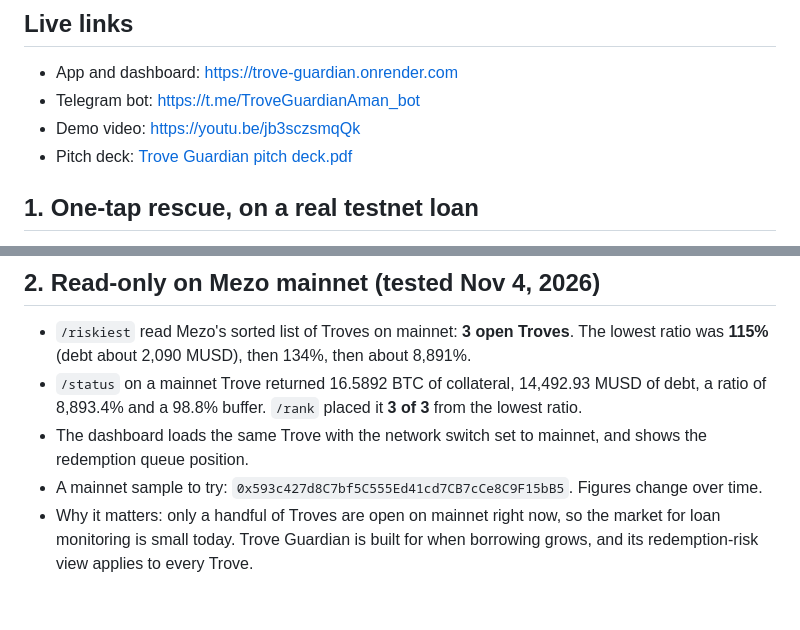
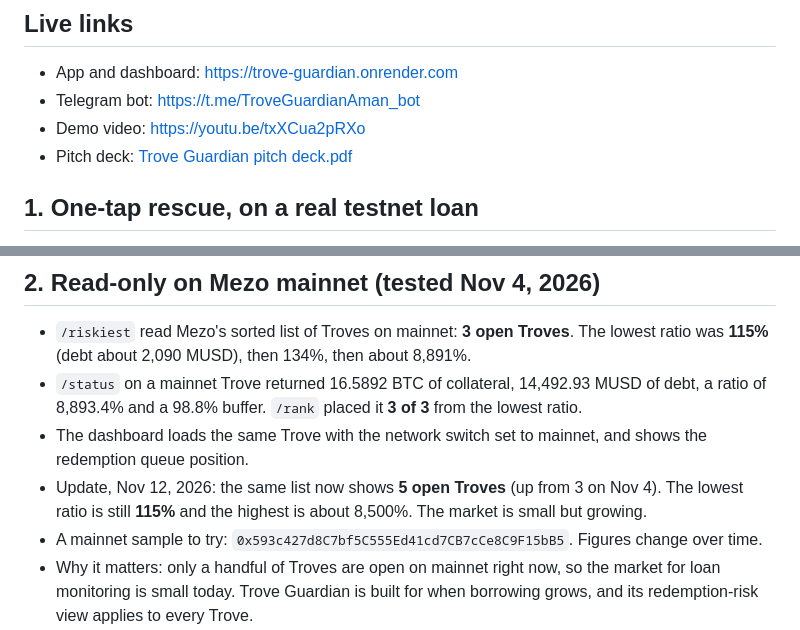
Before and after one commit to AmanuelBogale/trove-guardian, a Markdown page: docs/EVIDENCE.md, 2 parts joined by grey strips. Drawn GitHub-style; blank space fills up the shorter version.

```diff
--- a/docs/EVIDENCE.md
+++ b/docs/EVIDENCE.md
@@ -5,7 +5,7 @@ Rescue transactions were done on Mezo testnet with test coins. Mainnet is read-o
 ## Live links
 - App and dashboard: https://trove-guardian.onrender.com
 - Telegram bot: https://t.me/TroveGuardianAman_bot
-- Demo video: https://youtu.be/jb3sczsmqQk
+- Demo video: https://youtu.be/txXCua2pRXo
 - Pitch deck: [Trove Guardian pitch deck.pdf](../Trove%20Guardian%20pitch%20deck.pdf)
 
 ## 1. One-tap rescue, on a real testnet loan
@@ -26,6 +26,7 @@ From the dashboard, the owner connected a wallet (Rabby), the page simulated the
 - `/riskiest` read Mezo's sorted list of Troves on mainnet: **3 open Troves**. The lowest ratio was **115%** (debt about 2,090 MUSD), then 134%, then about 8,891%.
 - `/status` on a mainnet Trove returned 16.5892 BTC of collateral, 14,492.93 MUSD of debt, a ratio of 8,893.4% and a 98.8% buffer. `/rank` placed it **3 of 3** from the lowest ratio.
 - The dashboard loads the same Trove with the network switch set to mainnet, and shows the redemption queue position.
+- Update, Nov 12, 2026: the same list now shows **5 open Troves** (up from 3 on Nov 4). The lowest ratio is still **115%** and the highest is about 8,500%. The market is small but growing.
 - A mainnet sample to try: `0x593c427d8C7bf5C555Ed41cd7CB7cCe8C9F15bB5`. Figures change over time.
 - Why it matters: only a handful of Troves are open on mainnet right now, so the market for loan monitoring is small today. Trove Guardian is built for when borrowing grows, and its redemption-risk view applies to every Trove.
 
```
